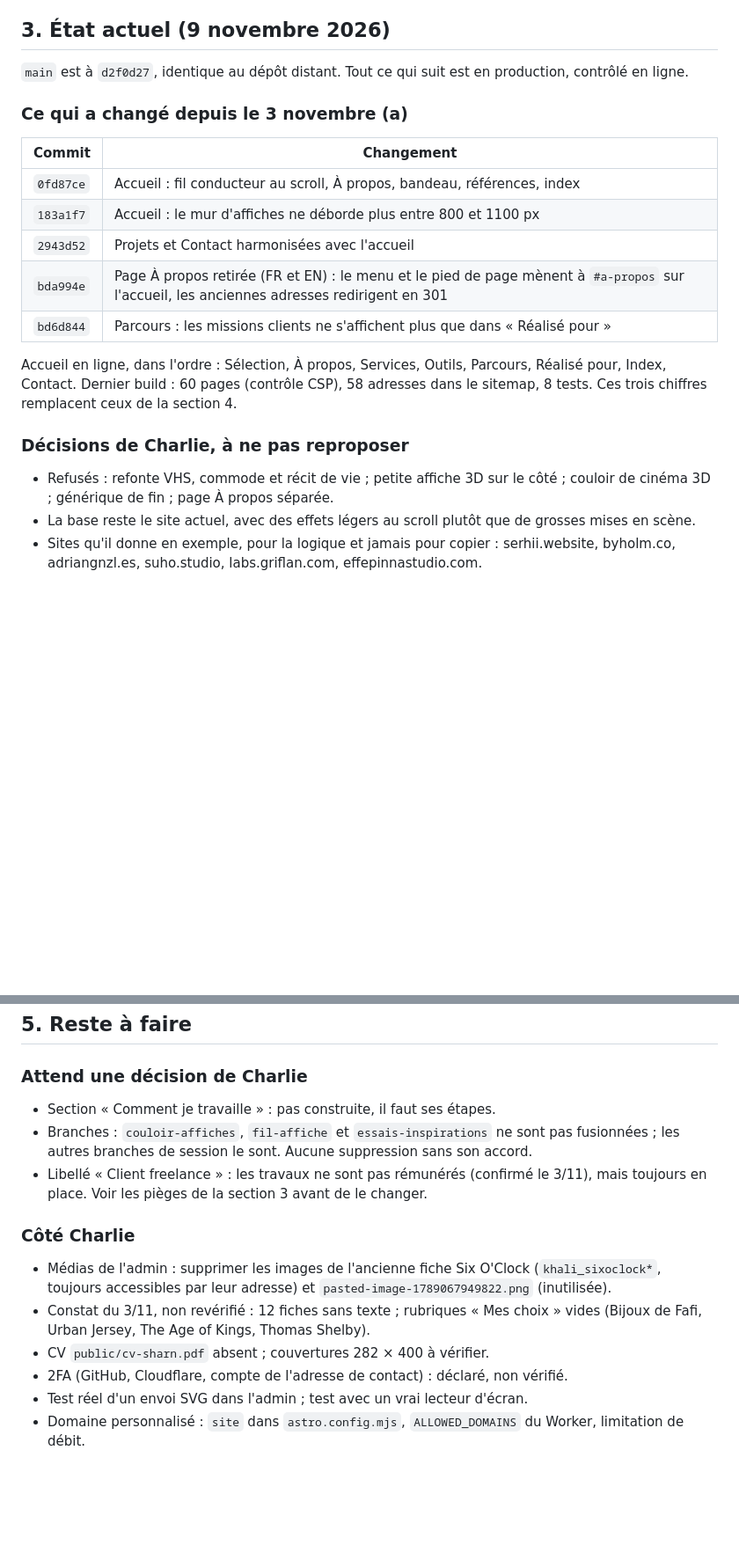
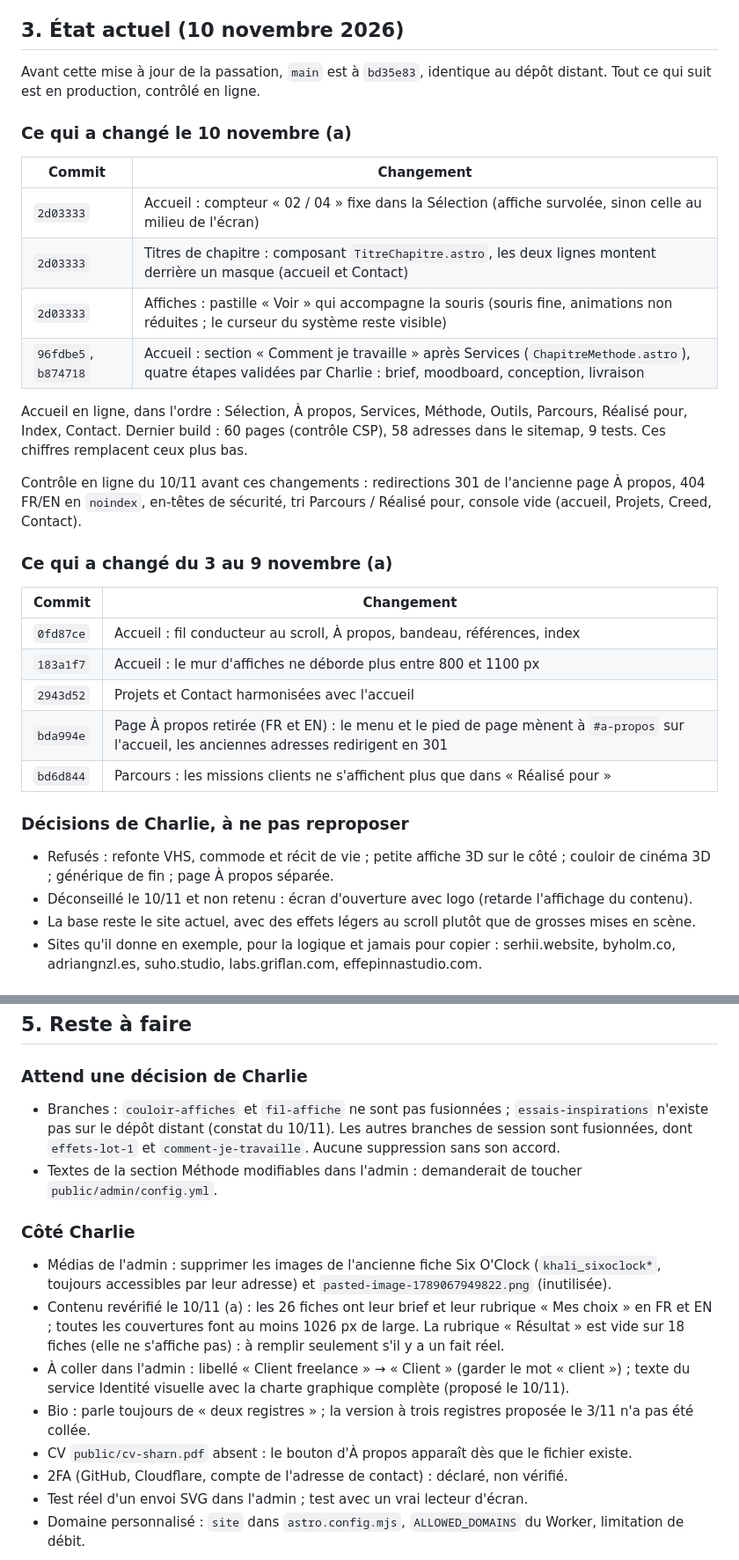
Before and after one commit to Sharennnnn/portfolio-sharn, a Markdown page: passation.md, 2 parts joined by grey strips. Shown at 88% size. Rendered like a GitHub page; blank space fills up the shorter version.

Commit message:
Passation mise à jour au 10 novembre 2026
Co-Authored-By: Claude Fable 5.2 <noreply@anthropic.com>

```diff
--- a/passation.md
+++ b/passation.md
@@ -37,11 +37,27 @@ accent `#e09a55`, grille 3:4, polices Inter / Anton / Instrument Serif (OFL). To
 - Interdit sans accord : `rm -rf`, `reset --hard`, `clean`, `push --force`, suppression de branches, réécriture de
   l'historique, installation globale, mise à jour de dépendance, `wrangler deploy`, toute modification de Cloudflare.
 
-## 3. État actuel (9 novembre 2026)
+## 3. État actuel (10 novembre 2026)
 
-`main` est à `d2f0d27`, identique au dépôt distant. Tout ce qui suit est en production, contrôlé en ligne.
+Avant cette mise à jour de la passation, `main` est à `bd35e83`, identique au dépôt distant. Tout ce qui suit est en
+production, contrôlé en ligne.
 
-### Ce qui a changé depuis le 3 novembre (a)
+### Ce qui a changé le 10 novembre (a)
+
+| Commit | Changement |
+|---|---|
+| `2d03333` | Accueil : compteur « 02 / 04 » fixe dans la Sélection (affiche survolée, sinon celle au milieu de l'écran) |
+| `2d03333` | Titres de chapitre : composant `TitreChapitre.astro`, les deux lignes montent derrière un masque (accueil et Contact) |
+| `2d03333` | Affiches : pastille « Voir » qui accompagne la souris (souris fine, animations non réduites ; le curseur du système reste visible) |
+| `96fdbe5`, `b874718` | Accueil : section « Comment je travaille » après Services (`ChapitreMethode.astro`), quatre étapes validées par Charlie : brief, moodboard, conception, livraison |
+
+Accueil en ligne, dans l'ordre : Sélection, À propos, Services, Méthode, Outils, Parcours, Réalisé pour, Index, Contact.
+Dernier build : 60 pages (contrôle CSP), 58 adresses dans le sitemap, 9 tests. Ces chiffres remplacent ceux plus bas.
+
+Contrôle en ligne du 10/11 avant ces changements : redirections 301 de l'ancienne page À propos, 404 FR/EN en
+`noindex`, en-têtes de sécurité, tri Parcours / Réalisé pour, console vide (accueil, Projets, Creed, Contact).
+
+### Ce qui a changé du 3 au 9 novembre (a)
 
 | Commit | Changement |
 |---|---|
@@ -51,13 +67,11 @@ accent `#e09a55`, grille 3:4, polices Inter / Anton / Instrument Serif (OFL). To
 | `bda994e` | Page À propos retirée (FR et EN) : le menu et le pied de page mènent à `#a-propos` sur l'accueil, les anciennes adresses redirigent en 301 |
 | `bd6d844` | Parcours : les missions clients ne s'affichent plus que dans « Réalisé pour » |
 
-Accueil en ligne, dans l'ordre : Sélection, À propos, Services, Outils, Parcours, Réalisé pour, Index, Contact.
-Dernier build : 60 pages (contrôle CSP), 58 adresses dans le sitemap, 8 tests. Ces trois chiffres remplacent ceux de la section 4.
-
 ### Décisions de Charlie, à ne pas reproposer
 
 - Refusés : refonte VHS, commode et récit de vie ; petite affiche 3D sur le côté ; couloir de cinéma 3D ; générique de fin ;
   page À propos séparée.
+- Déconseillé le 10/11 et non retenu : écran d'ouverture avec logo (retarde l'affichage du contenu).
 - La base reste le site actuel, avec des effets légers au scroll plutôt que de grosses mises en scène.
 - Sites qu'il donne en exemple, pour la logique et jamais pour copier : serhii.website, byholm.co, adriangnzl.es,
   suho.studio, labs.griflan.com, effepinnastudio.com.
@@ -185,18 +206,22 @@ bannière n'est pas cochée dans l'admin.*
 ## 5. Reste à faire
 
 ### Attend une décision de Charlie
-- Section « Comment je travaille » : pas construite, il faut ses étapes.
-- Branches : `couloir-affiches`, `fil-affiche` et `essais-inspirations` ne sont pas fusionnées ; les autres branches de
-  session le sont. Aucune suppression sans son accord.
-- Libellé « Client freelance » : les travaux ne sont pas rémunérés (confirmé le 3/11), mais toujours en place. Voir les
-  pièges de la section 3 avant de le changer.
+- Branches : `couloir-affiches` et `fil-affiche` ne sont pas fusionnées ; `essais-inspirations` n'existe pas sur le
+  dépôt distant (constat du 10/11). Les autres branches de session sont fusionnées, dont `effets-lot-1` et
+  `comment-je-travaille`. Aucune suppression sans son accord.
+- Textes de la section Méthode modifiables dans l'admin : demanderait de toucher `public/admin/config.yml`.
 
 ### Côté Charlie
 
 - Médias de l'admin : supprimer les images de l'ancienne fiche Six O'Clock (`khali_sixoclock*`, toujours accessibles
   par leur adresse) et `pasted-image-1789067949822.png` (inutilisée).
-- Constat du 3/11, non revérifié : 12 fiches sans texte ; rubriques « Mes choix » vides (Bijoux de Fafi, Urban Jersey, The Age of Kings, Thomas Shelby).
-- CV `public/cv-sharn.pdf` absent ; couvertures 282 × 400 à vérifier.
+- Contenu revérifié le 10/11 (a) : les 26 fiches ont leur brief et leur rubrique « Mes choix » en FR et EN ; toutes
+  les couvertures font au moins 1026 px de large. La rubrique « Résultat » est vide sur 18 fiches (elle ne s'affiche
+  pas) : à remplir seulement s'il y a un fait réel.
+- À coller dans l'admin : libellé « Client freelance » → « Client » (garder le mot « client ») ; texte du service
+  Identité visuelle avec la charte graphique complète (proposé le 10/11).
+- Bio : parle toujours de « deux registres » ; la version à trois registres proposée le 3/11 n'a pas été collée.
+- CV `public/cv-sharn.pdf` absent : le bouton d'À propos apparaît dès que le fichier existe.
 - 2FA (GitHub, Cloudflare, compte de l'adresse de contact) : déclaré, non vérifié.
 - Test réel d'un envoi SVG dans l'admin ; test avec un vrai lecteur d'écran.
 - Domaine personnalisé : `site` dans `astro.config.mjs`, `ALLOWED_DOMAINS` du Worker, limitation de débit.
```
Also changed, not shown: other parts of passation.md (+11 -4 lines).
